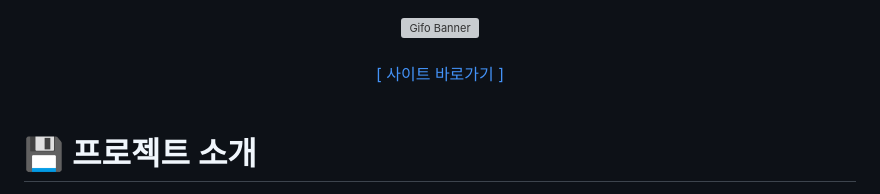
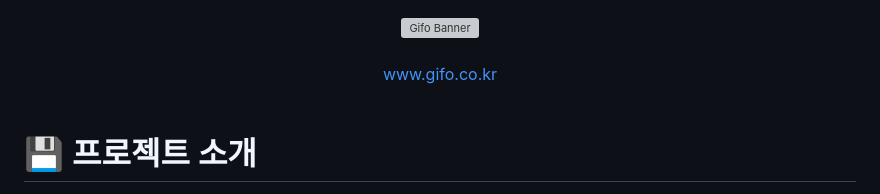
Before and after one commit to Team-gifo/gifo-front, a Markdown page: README.md, the part around one of its changes. GitHub-like rendering; grey boxes are pictures that could not be loaded.

```diff
--- a/README.md
+++ b/README.md
@@ -4,7 +4,7 @@
 
 <br>
 <div align="center">
-  <a href="https://gifo.co.kr/">[ 사이트 바로가기 ]</a>
+  <a href="https://gifo.co.kr/">www.gifo.co.kr</a>
 </div>
 <br>
 
```
Also changed, not shown: other parts of README.md (+4 -0 lines).
